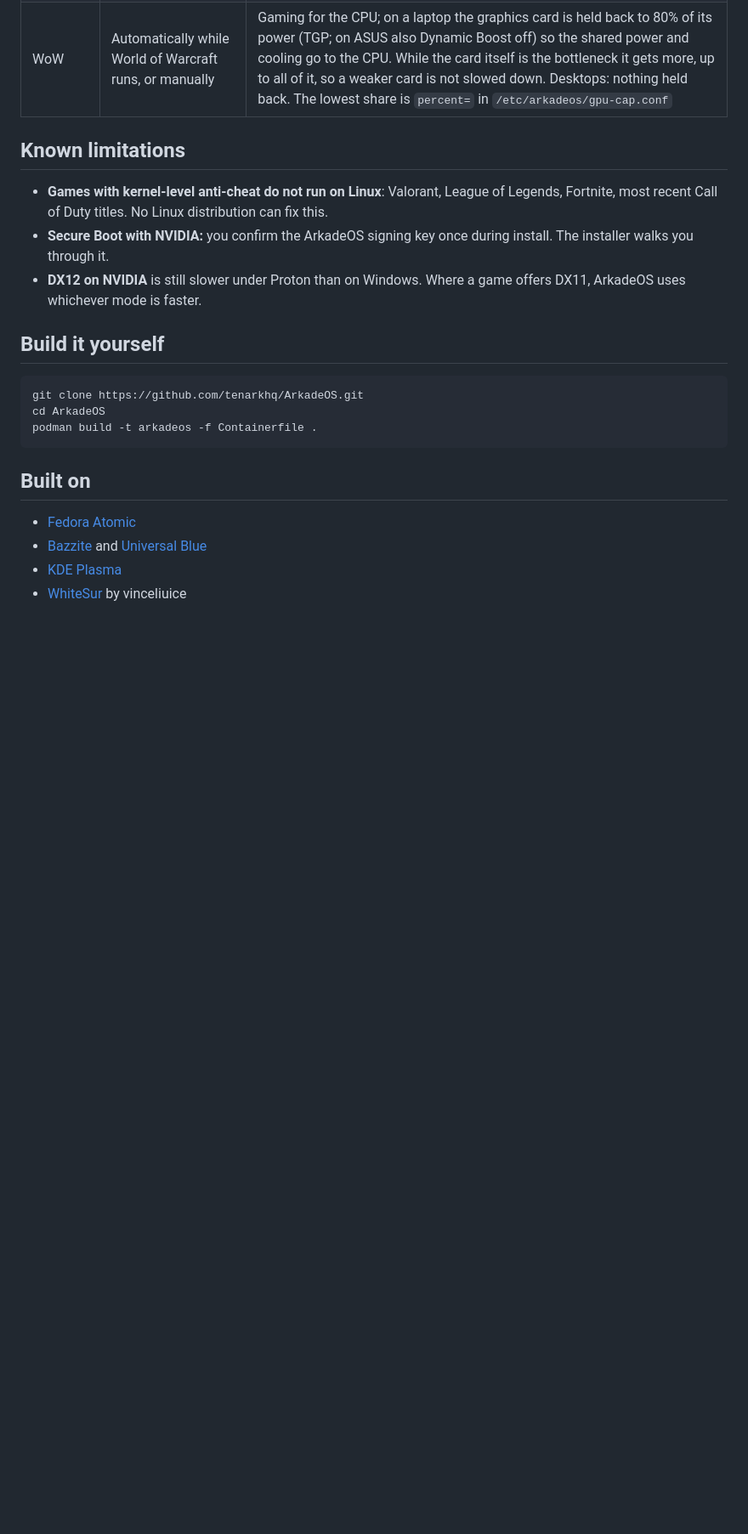
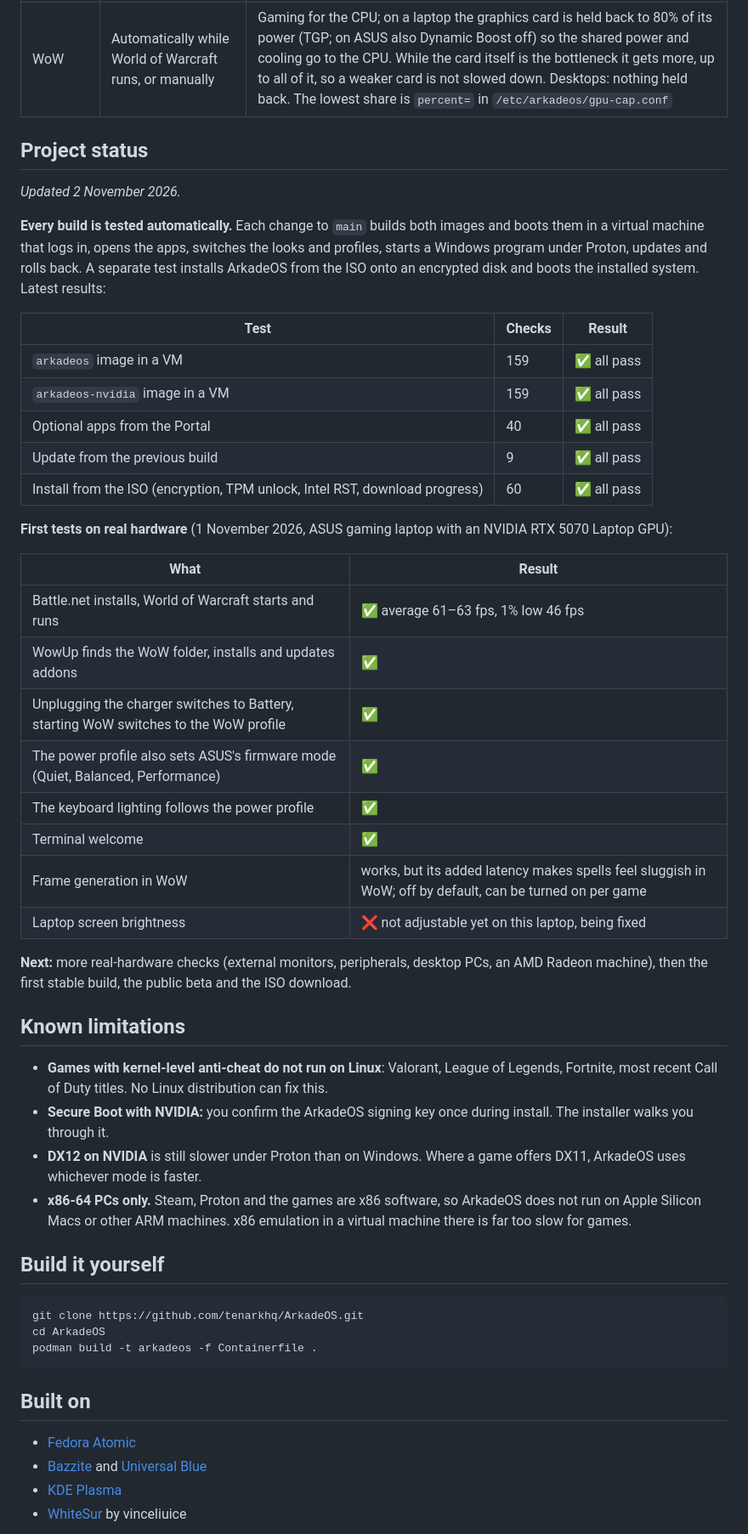
Before and after one commit to tenarkhq/ArkadeOS, a Markdown page: README.md, the part around one of its changes. Shown at 85% size. Drawn GitHub-style; blank space fills up the shorter version.

```diff
--- a/README.md
+++ b/README.md
@@ -74,11 +94,41 @@ The ArkadeOS Portal does the same from a window, and also switches the channel (
 | Max | Manually, on AC only | Deep sleep states off, fans and platform profile at maximum |
 | WoW | Automatically while World of Warcraft runs, or manually | Gaming for the CPU; on a laptop the graphics card is held back to 80% of its power (TGP; on ASUS also Dynamic Boost off) so the shared power and cooling go to the CPU. While the card itself is the bottleneck it gets more, up to all of it, so a weaker card is not slowed down. Desktops: nothing held back. The lowest share is `percent=` in `/etc/arkadeos/gpu-cap.conf` |
 
+## Project status
+
+*Updated 2 November 2026.*
+
+**Every build is tested automatically.** Each change to `main` builds both images and boots them in a virtual machine that logs in, opens the apps, switches the looks and profiles, starts a Windows program under Proton, updates and rolls back. A separate test installs ArkadeOS from the ISO onto an encrypted disk and boots the installed system. Latest results:
+
+| Test | Checks | Result |
+|---|---|---|
+| `arkadeos` image in a VM | 159 | ✅ all pass |
+| `arkadeos-nvidia` image in a VM | 159 | ✅ all pass |
+| Optional apps from the Portal | 40 | ✅ all pass |
+| Update from the previous build | 9 | ✅ all pass |
+| Install from the ISO (encryption, TPM unlock, Intel RST, download progress) | 60 | ✅ all pass |
+
+**First tests on real hardware** (1 November 2026, ASUS gaming laptop with an NVIDIA RTX 5070 Laptop GPU):
+
+| What | Result |
+|---|---|
+| Battle.net installs, World of Warcraft starts and runs | ✅ average 61–63 fps, 1% low 46 fps |
+| WowUp finds the WoW folder, installs and updates addons | ✅ |
+| Unplugging the charger switches to Battery, starting WoW switches to the WoW profile | ✅ |
+| The power profile also sets ASUS's firmware mode (Quiet, Balanced, Performance) | ✅ |
+| The keyboard lighting follows the power profile | ✅ |
+| Terminal welcome | ✅ |
+| Frame generation in WoW | works, but its added latency makes spells feel sluggish in WoW; off by default, can be turned on per game |
+| Laptop screen brightness | ❌ not adjustable yet on this laptop, being fixed |
+
+**Next:** more real-hardware checks (external monitors, peripherals, desktop PCs, an AMD Radeon machine), then the first stable build, the public beta and the ISO download.
+
 ## Known limitations
 
 - **Games with kernel-level anti-cheat do not run on Linux**: Valorant, League of Legends, Fortnite, most recent Call of Duty titles. No Linux distribution can fix this.
 - **Secure Boot with NVIDIA:** you confirm the ArkadeOS signing key once during install. The installer walks you through it.
 - **DX12 on NVIDIA** is still slower under Proton than on Windows. Where a game offers DX11, ArkadeOS uses whichever mode is faster.
+- **x86-64 PCs only.** Steam, Proton and the games are x86 software, so ArkadeOS does not run on Apple Silicon Macs or other ARM machines. x86 emulation in a virtual machine there is far too slow for games.
 
 ## Build it yourself
 
```
Also changed, not shown: other parts of README.md (+31 -11 lines), art/screenshots/desktop-dark.png (added), art/screenshots/desktop-light.png (added), art/screenshots/login.png (added), art/screenshots/portal.png (added), art/screenshots/settings.png (added).
